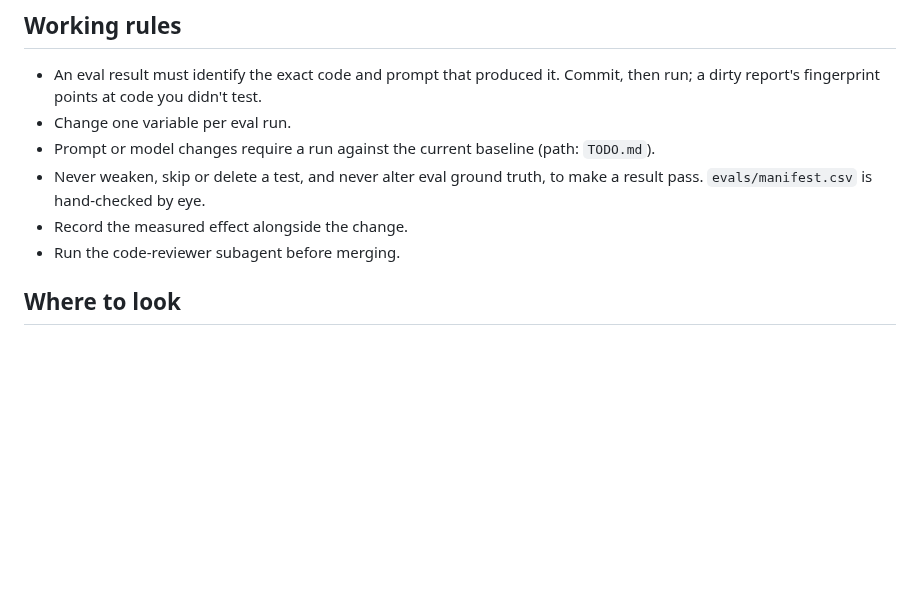
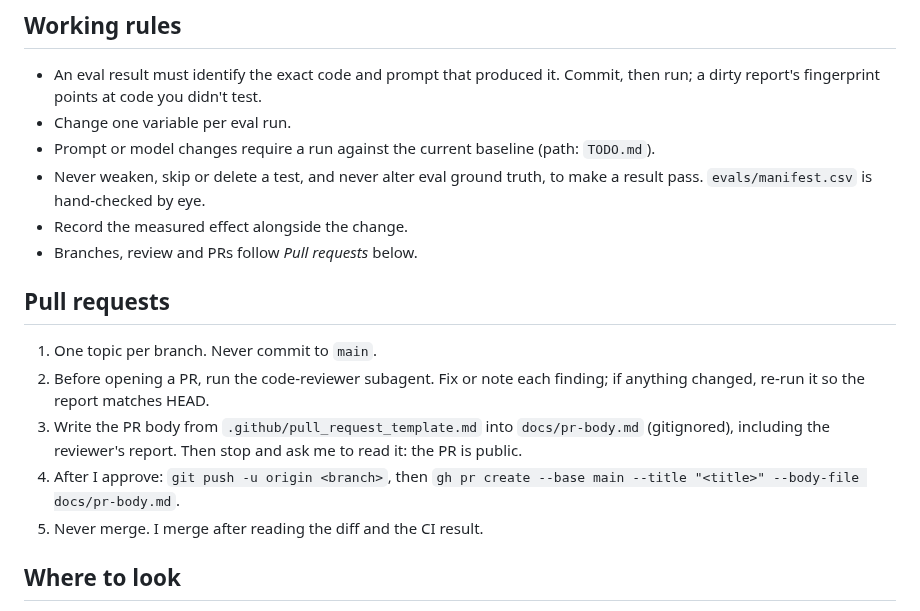
Before and after one commit to matthall8/street-garms-listing-tool, a Markdown page: CLAUDE.md, the part around the change. Drawn GitHub-style; blank space fills up the shorter version.

Commit message:
docs: add pull request workflow

```diff
--- a/CLAUDE.md
+++ b/CLAUDE.md
@@ -116,7 +116,19 @@ manifest md5. Never quote a catalogue product name.
 - Never weaken, skip or delete a test, and never alter eval ground truth, to
   make a result pass. `evals/manifest.csv` is hand-checked by eye.
 - Record the measured effect alongside the change.
-- Run the code-reviewer subagent before merging.
+- Branches, review and PRs follow *Pull requests* below.
+
+## Pull requests
+
+1. One topic per branch. Never commit to `main`.
+2. Before opening a PR, run the code-reviewer subagent. Fix or note each
+   finding; if anything changed, re-run it so the report matches HEAD.
+3. Write the PR body from `.github/pull_request_template.md` into
+   `docs/pr-body.md` (gitignored), including the reviewer's report. Then
+   stop and ask me to read it: the PR is public.
+4. After I approve: `git push -u origin <branch>`, then
+   `gh pr create --base main --title "<title>" --body-file docs/pr-body.md`.
+5. Never merge. I merge after reading the diff and the CI result.
 
 ## Where to look
 
```
